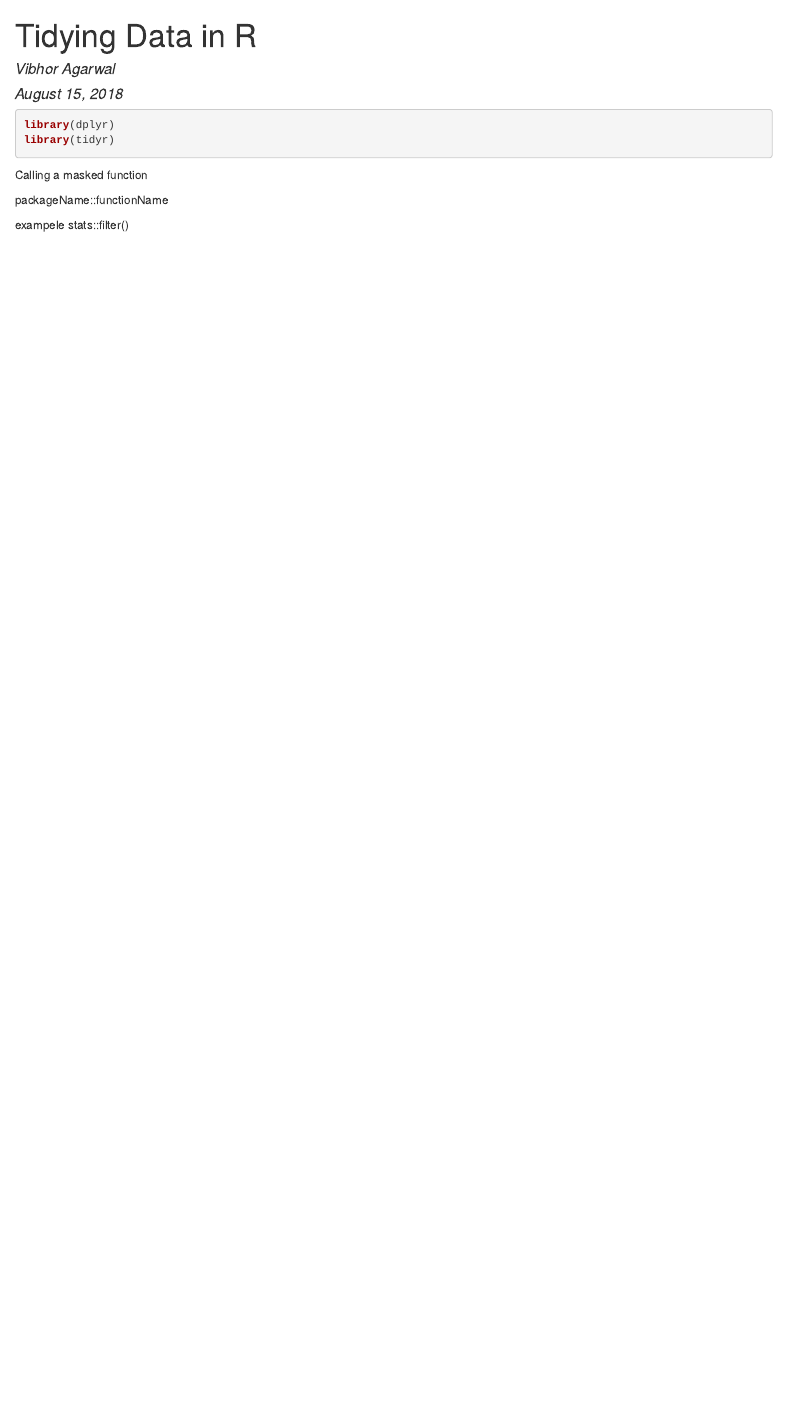
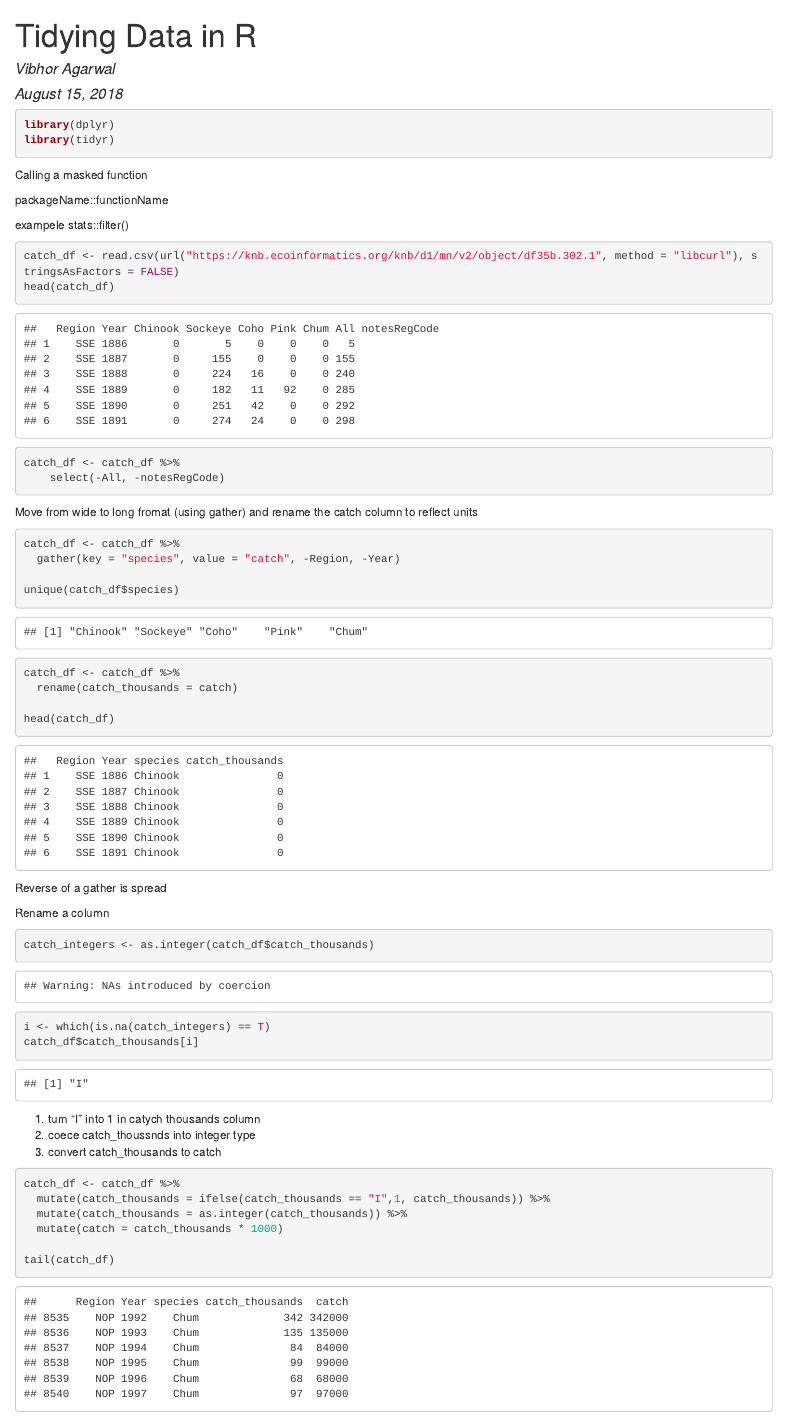
Before and after one commit to BrittDiamond/arctic-training-repo, an R Markdown document (First_script.Rmd): the page in a window 1100 px wide, from its top. The pictures show the output file First_script.html that the author committed with the source, opened offline.

Commit message:
updated Now

````diff
--- a/First_script.Rmd
+++ b/First_script.Rmd
@@ -20,3 +20,55 @@ packageName::functionName
 
 exampele
 stats::filter()
+
+```{r}
+catch_df <- read.csv(url("https://knb.ecoinformatics.org/knb/d1/mn/v2/object/df35b.302.1", method = "libcurl"), stringsAsFactors = FALSE)
+head(catch_df)
+
+```
+```{r}
+catch_df <- catch_df %>%
+    select(-All, -notesRegCode)
+
+
+```
+Move from wide to long fromat (using gather) and rename the catch column to reflect units
+
+```{r}
+catch_df <- catch_df %>%
+  gather(key = "species", value = "catch", -Region, -Year)
+
+unique(catch_df$species)
+```
+
+```{r}
+catch_df <- catch_df %>%
+  rename(catch_thousands = catch)
+
+head(catch_df)
+
+```
+
+Reverse of a gather is spread
+
+Rename a column
+
+```{r}
+catch_integers <- as.integer(catch_df$catch_thousands)
+i <- which(is.na(catch_integers) == T)
+catch_df$catch_thousands[i]
+```
+
+1) turn "I" into 1 in catych thousands column
+2) coece catch_thoussnds into integer type
+3) convert catch_thousands to catch
+
+```{r}
+catch_df <- catch_df %>%
+  mutate(catch_thousands = ifelse(catch_thousands == "I",1, catch_thousands)) %>%
+  mutate(catch_thousands = as.integer(catch_thousands)) %>%
+  mutate(catch = catch_thousands * 1000)
+
+tail(catch_df)
+
+```
````
Also changed, not shown: First_script.html.
